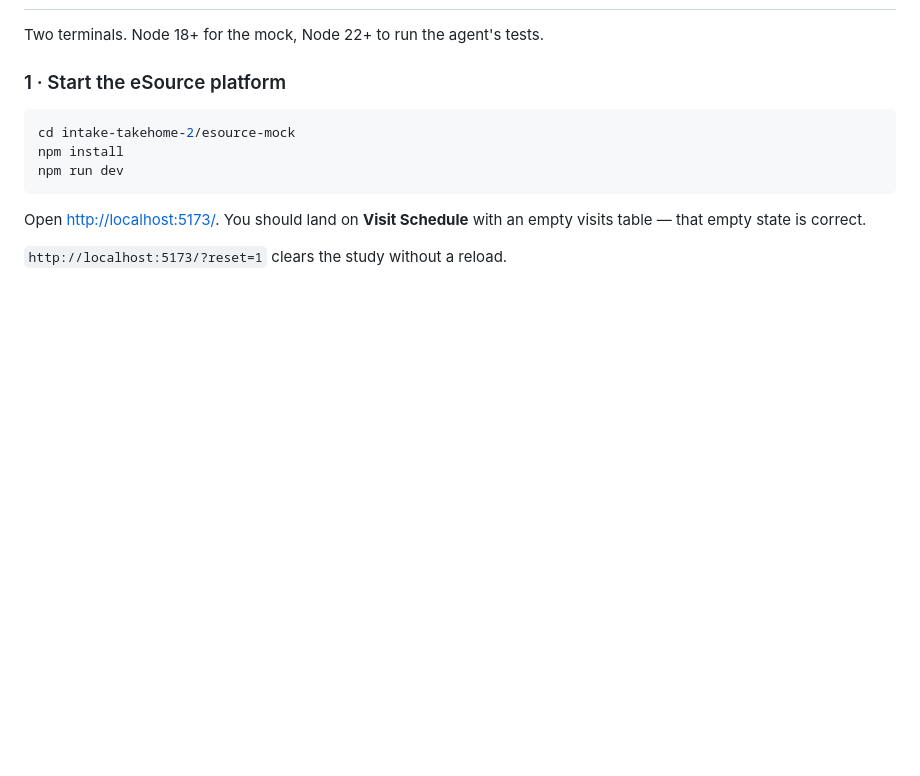
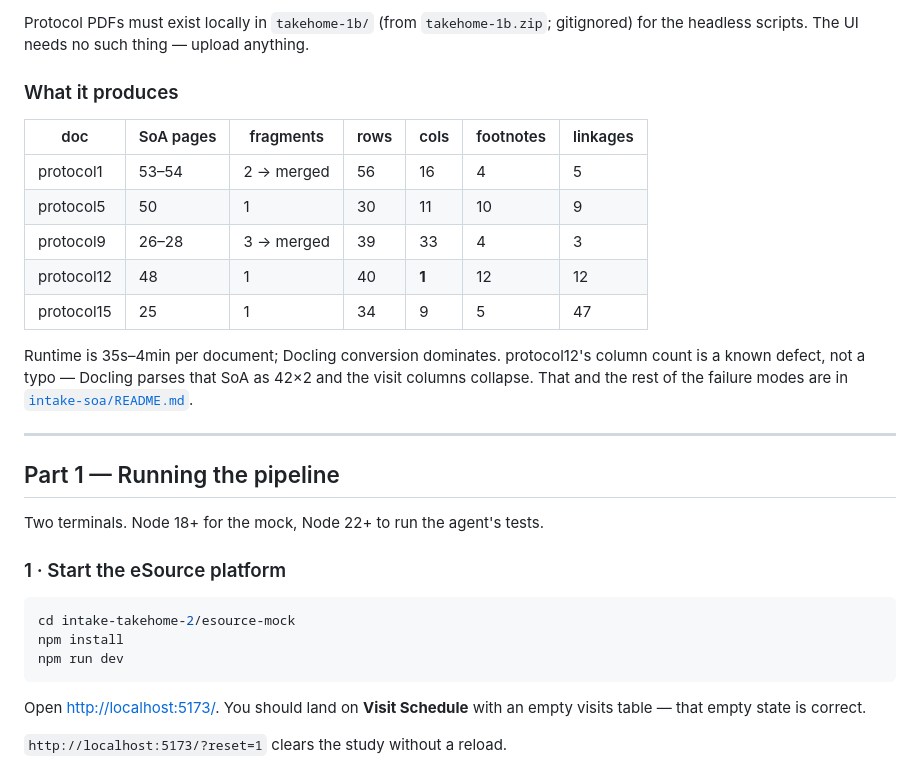
Before and after one commit to Rushi021/intakeAI-agent, a Markdown page: README.md, the part around one of its changes. Rendered like a GitHub page; blank space fills up the shorter version.

```diff
--- a/README.md
+++ b/README.md
@@ -22,3 +98,23 @@ performed yet; see [What is and is not proven](#what-is-and-is-not-proven).
+Protocol PDFs must exist locally in `takehome-1b/` (from `takehome-1b.zip`; gitignored) for the
+headless scripts. The UI needs no such thing — upload anything.
+
+### What it produces
+
+| doc | SoA pages | fragments | rows | cols | footnotes | linkages |
+|---|---|---|---|---|---|---|
+| protocol1 | 53–54 | 2 → merged | 56 | 16 | 4 | 5 |
+| protocol5 | 50 | 1 | 30 | 11 | 10 | 9 |
+| protocol9 | 26–28 | 3 → merged | 39 | 33 | 4 | 3 |
+| protocol12 | 48 | 1 | 40 | **1** | 12 | 12 |
+| protocol15 | 25 | 1 | 34 | 9 | 5 | 47 |
+
+Runtime is 35s–4min per document; Docling conversion dominates. protocol12's column count is a known
+defect, not a typo — Docling parses that SoA as 42×2 and the visit columns collapse. That and the
+rest of the failure modes are in [`intake-soa/README.md`](intake-soa/README.md).
+
+---
+
+## Part 1 — Running the pipeline
 
 Two terminals. Node 18+ for the mock, Node 22+ to run the agent's tests.
 
```
Also changed, not shown: other parts of README.md (+83 -7 lines).
